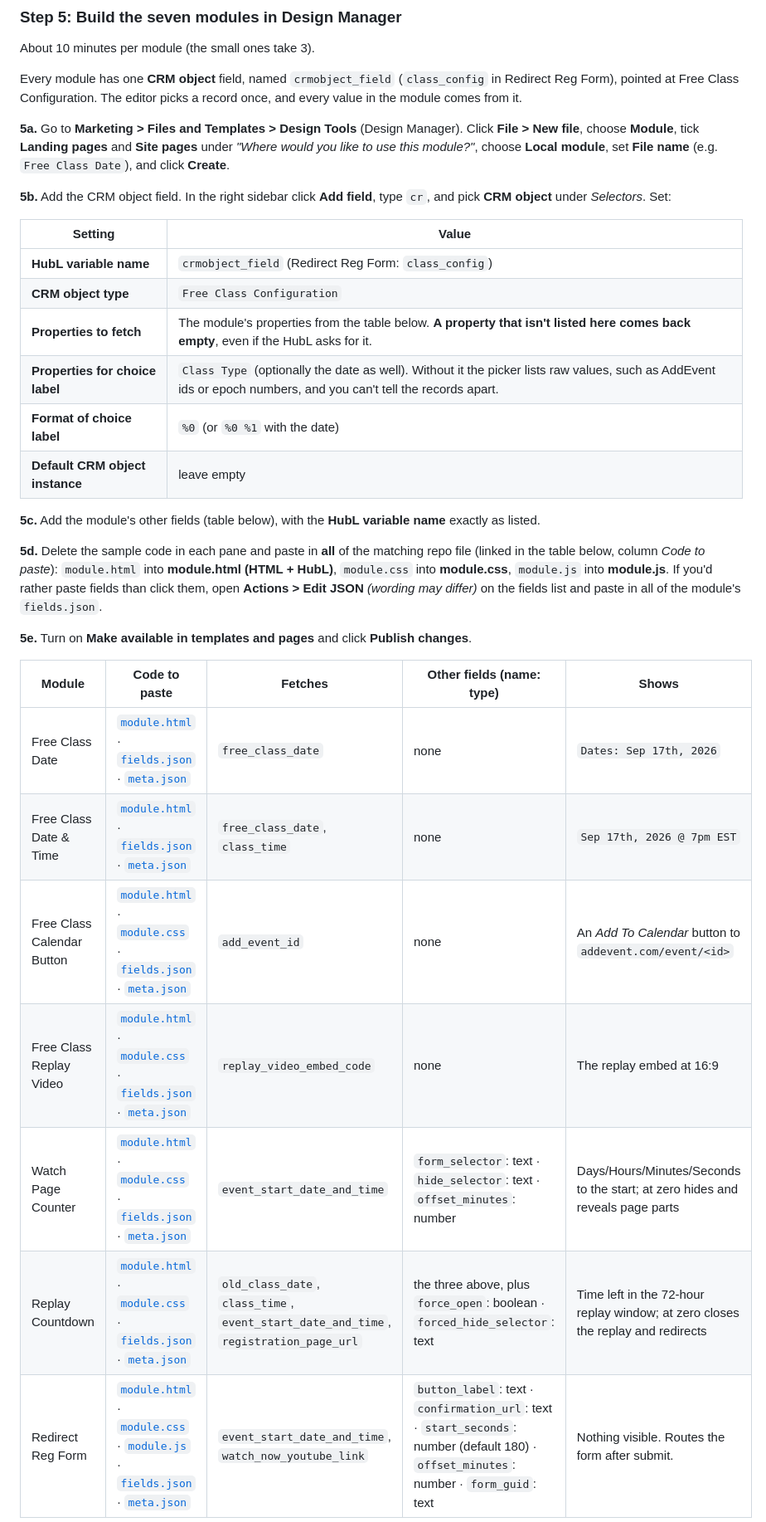
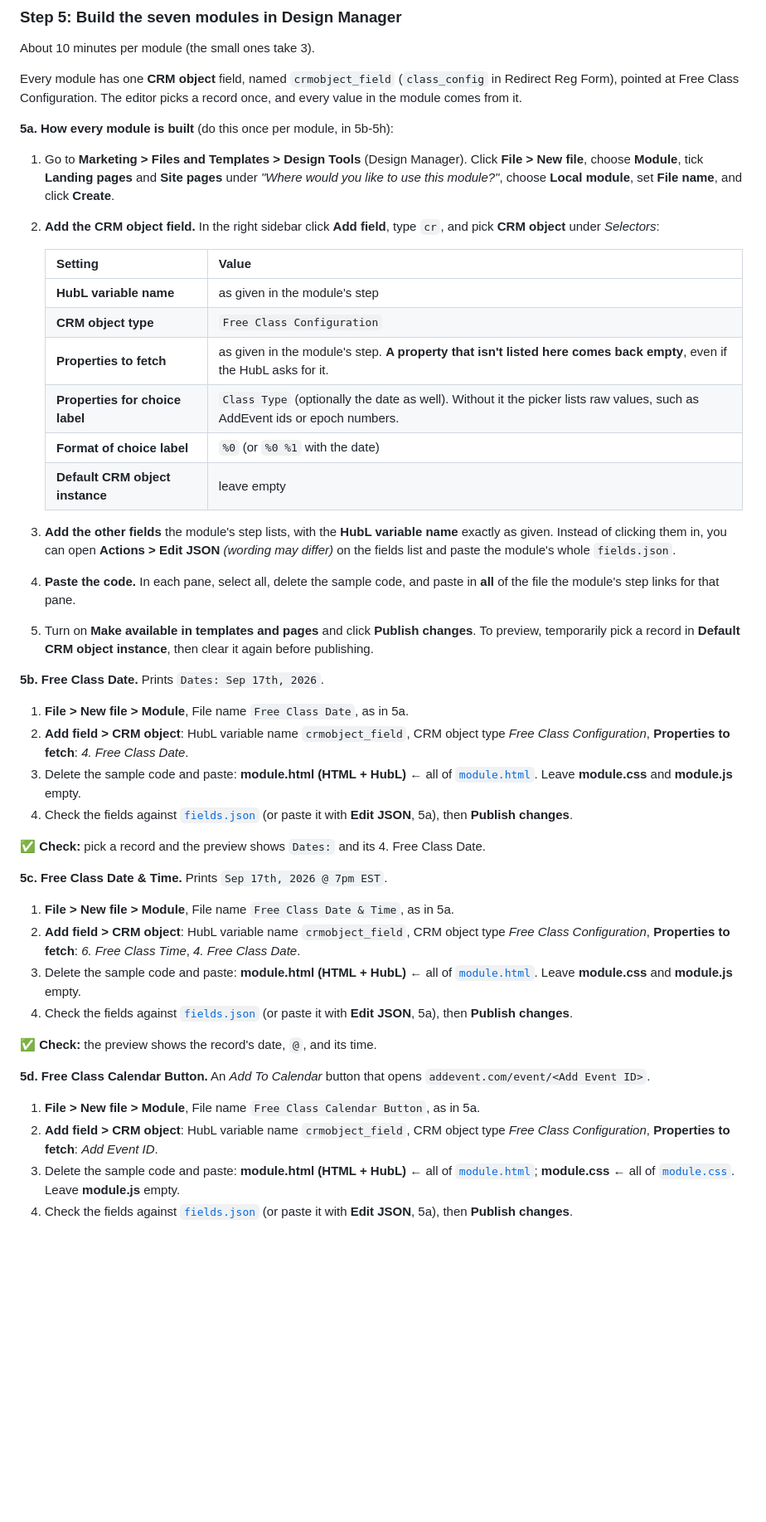
Before and after one commit to carljibrilsulaimanii/ghl-custom-values-in-hubspot-for-dynamically-updating-funnels, a Markdown page: README.md, the part around one of its changes. Shown at 83% size. GitHub-like rendering; blank space fills up the shorter version.

Commit message:
README: link each code file in the step that pastes it, not in one table
Co-Authored-By: Claude Opus 5.5 <noreply@anthropic.com>

```diff
--- a/README.md
+++ b/README.md
@@ -425,40 +425,56 @@ Every module has one **CRM object** field, named `crmobject_field` (`class_confi
 Redirect Reg Form), pointed at Free Class Configuration. The editor picks a record once,
 and every value in the module comes from it.
 
-**5a.** Go to **Marketing > Files and Templates > Design Tools** (Design Manager). Click
-**File > New file**, choose **Module**, tick **Landing pages** and **Site pages** under
-*"Where would you like to use this module?"*, choose **Local module**, set **File name**
-(e.g. `Free Class Date`), and click **Create**.
+**5a. How every module is built** (do this once per module, in 5b-5h):
 
-**5b.** Add the CRM object field. In the right sidebar click **Add field**, type `cr`,
-and pick **CRM object** under *Selectors*. Set:
+1. Go to **Marketing > Files and Templates > Design Tools** (Design Manager). Click
+   **File > New file**, choose **Module**, tick **Landing pages** and **Site pages**
+   under *"Where would you like to use this module?"*, choose **Local module**, set
+   **File name**, and click **Create**.
+2. **Add the CRM object field.** In the right sidebar click **Add field**, type `cr`,
+   and pick **CRM object** under *Selectors*:
 
-| Setting | Value |
-|---|---|
-| **HubL variable name** | `crmobject_field` (Redirect Reg Form: `class_config`) |
-| **CRM object type** | `Free Class Configuration` |
-| **Properties to fetch** | The module's properties from the table below. **A property that isn't listed here comes back empty**, even if the HubL asks for it. |
-| **Properties for choice label** | `Class Type` (optionally the date as well). Without it the picker lists raw values, such as AddEvent ids or epoch numbers, and you can't tell the records apart. |
-| **Format of choice label** | `%0` (or `%0 %1` with the date) |
-| **Default CRM object instance** | leave empty |
+   | Setting | Value |
+   |---|---|
+   | **HubL variable name** | as given in the module's step |
+   | **CRM object type** | `Free Class Configuration` |
+   | **Properties to fetch** | as given in the module's step. **A property that isn't listed here comes back empty**, even if the HubL asks for it. |
+   | **Properties for choice label** | `Class Type` (optionally the date as well). Without it the picker lists raw values, such as AddEvent ids or epoch numbers. |
+   | **Format of choice label** | `%0` (or `%0 %1` with the date) |
+   | **Default CRM object instance** | leave empty |
 
-**5c.** Add the module's other fields (table below), with the **HubL variable name**
-exactly as listed.
+3. **Add the other fields** the module's step lists, with the **HubL variable name**
+   exactly as given. Instead of clicking them in, you can open **Actions > Edit JSON**
+   *(wording may differ)* on the fields list and paste the module's whole
+   `fields.json`.
+4. **Paste the code.** In each pane, select all, delete the sample code, and paste in
+   **all** of the file the module's step links for that pane.
+5. Turn on **Make available in templates and pages** and click **Publish changes**.
+   To preview, temporarily pick a record in **Default CRM object instance**, then
+   clear it again before publishing.
 
-**5d.** Delete the sample code in each pane and paste in **all** of the matching repo file (linked in the table below, column *Code to paste*):
-`module.html` into **module.html (HTML + HubL)**, `module.css` into **module.css**,
-`module.js` into **module.js**. If you'd rather paste fields than click them, open
-**Actions > Edit JSON** *(wording may differ)* on the fields list and paste in all of the
-module's `fields.json`.
+**5b. Free Class Date.** Prints `Dates: Sep 17th, 2026`.
 
-**5e.** Turn on **Make available in templates and pages** and click **Publish changes**.
+1. **File > New file > Module**, File name `Free Class Date`, as in 5a.
+2. **Add field > CRM object**: HubL variable name `crmobject_field`, CRM object type *Free Class Configuration*, **Properties to fetch**: *4. Free Class Date*.
+3. Delete the sample code and paste: **module.html (HTML + HubL)** ← all of [`module.html`](modules/free-class-date.module/module.html). Leave **module.css** and **module.js** empty.
+4. Check the fields against [`fields.json`](modules/free-class-date.module/fields.json) (or paste it with **Edit JSON**, 5a), then **Publish changes**.
 
-| Module | Code to paste | Fetches | Other fields (name: type) | Shows |
-|---|---|---|---|---|
-| Free Class Date | [`module.html`](modules/free-class-date.module/module.html) · [`fields.json`](modules/free-class-date.module/fields.json) · [`meta.json`](modules/free-class-date.module/meta.json) | `free_class_date` | none | `Dates: Sep 17th, 2026` |
-| Free Class Date & Time | [`module.html`](modules/free-class-date-and-time.module/module.html) · [`fields.json`](modules/free-class-date-and-time.module/fields.json) · [`meta.json`](modules/free-class-date-and-time.module/meta.json) | `free_class_date`, `class_time` | none | `Sep 17th, 2026 @ 7pm EST` |
-| Free Class Calendar Button | [`module.html`](modules/free-class-calendar-button.module/module.html) · [`module.css`](modules/free-class-calendar-button.module/module.css) · [`fields.json`](modules/free-class-calendar-button.module/fields.json) · [`meta.json`](modules/free-class-calendar-button.module/meta.json) | `add_event_id` | none | An *Add To Calendar* button to `addevent.com/event/<id>` |
-| Free Class Replay Video | [`module.html`](modules/free-class-replay-video.module/module.html) · [`module.css`](modules/free-class-replay-video.module/module.css) · [`fields.json`](modules/free-class-replay-video.module/fields.json) · [`meta.json`](modules/free-class-replay-video.module/meta.json) | `replay_video_embed_code` | none | The replay embed at 16:9 |
-| Watch Page Counter | [`module.html`](modules/watch-page-counter.module/module.html) · [`module.css`](modules/watch-page-counter.module/module.css) · [`fields.json`](modules/watch-page-counter.module/fields.json) · [`meta.json`](modules/watch-page-counter.module/meta.json) | `event_start_date_and_time` | `form_selector`: text · `hide_selector`: text · `offset_minutes`: number | Days/Hours/Minutes/Seconds to the start; at zero hides and reveals page parts |
-| Replay Countdown | [`module.html`](modules/replay-countdown.module/module.html) · [`module.css`](modules/replay-countdown.module/module.css) · [`fields.json`](modules/replay-countdown.module/fields.json) · [`meta.json`](modules/replay-countdown.module/meta.json) | `old_class_date`, `class_time`, `event_start_date_and_time`, `registration_page_url` | the three above, plus `force_open`: boolean · `forced_hide_selector`: text | Time left in the 72-hour replay window; at zero closes the replay and redirects |
-| Redirect Reg Form | [`module.html`](modules/redirect-reg-form.module/module.html) · [`module.css`](modules/redirect-reg-form.module/module.css) · [`module.js`](modules/redirect-reg-form.module/module.js) · [`fields.json`](modules/redirect-reg-form.module/fields.json) · [`meta.json`](modules/redirect-reg-form.module/meta.json) | `event_start_date_and_time`, `watch_now_youtube_link` | `button_label`: text · `confirmation_url`: text · `start_seconds`: number (default 180) · `offset_minutes`: number · `form_guid`: text | Nothing visible. Routes the form after submit. |
+✅ **Check:** pick a record and the preview shows `Dates:` and its 4. Free Class Date.
+
+**5c. Free Class Date & Time.** Prints `Sep 17th, 2026 @ 7pm EST`.
+
+1. **File > New file > Module**, File name `Free Class Date & Time`, as in 5a.
+2. **Add field > CRM object**: HubL variable name `crmobject_field`, CRM object type *Free Class Configuration*, **Properties to fetch**: *6. Free Class Time*, *4. Free Class Date*.
+3. Delete the sample code and paste: **module.html (HTML + HubL)** ← all of [`module.html`](modules/free-class-date-and-time.module/module.html). Leave **module.css** and **module.js** empty.
+4. Check the fields against [`fields.json`](modules/free-class-date-and-time.module/fields.json) (or paste it with **Edit JSON**, 5a), then **Publish changes**.
+
+✅ **Check:** the preview shows the record's date, `@`, and its time.
+
+**5d. Free Class Calendar Button.** An *Add To Calendar* button that opens `addevent.com/event/<Add Event ID>`.
+
+1. **File > New file > Module**, File name `Free Class Calendar Button`, as in 5a.
+2. **Add field > CRM object**: HubL variable name `crmobject_field`, CRM object type *Free Class Configuration*, **Properties to fetch**: *Add Event ID*.
+3. Delete the sample code and paste: **module.html (HTML + HubL)** ← all of [`module.html`](modules/free-class-calendar-button.module/module.html); **module.css** ← all of [`module.css`](modules/free-class-calendar-button.module/module.css). Leave **module.js** empty.
+4. Check the fields against [`fields.json`](modules/free-class-calendar-button.module/fields.json) (or paste it with **Edit JSON**, 5a), then **Publish changes**.
+
```
Also changed, not shown: other parts of README.md (+73 -8 lines).
